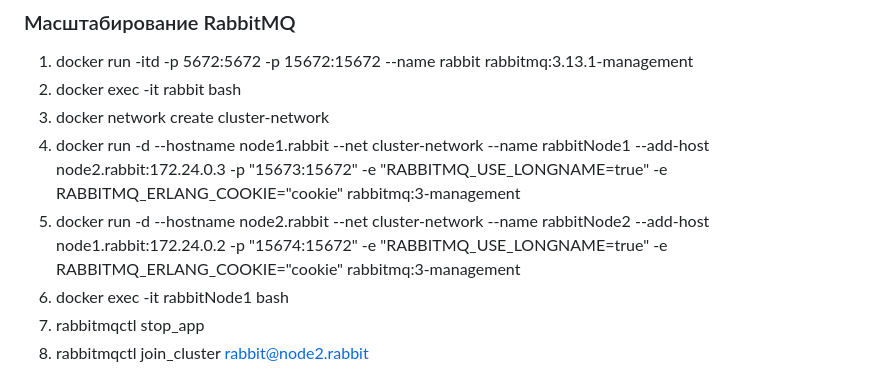
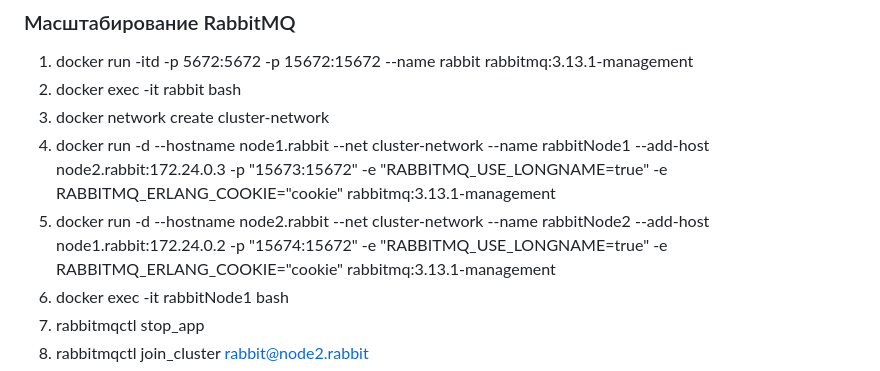
Before and after one commit to Kirill-dev2/highload, a Markdown page: 05-messaging/home_work_5.md, the part around the change. Drawn GitHub-style.

Commit message:
homework 5

```diff
--- a/05-messaging/home_work_5.md
+++ b/05-messaging/home_work_5.md
@@ -27,8 +27,8 @@ Stomp server делегирован в message broker rabbitMQ, что позв
 1. docker run -itd -p 5672:5672 -p 15672:15672 --name rabbit rabbitmq:3.13.1-management
 2. docker exec -it rabbit bash
 3. docker network create cluster-network
-4. docker run -d --hostname node1.rabbit --net cluster-network --name rabbitNode1 --add-host node2.rabbit:172.24.0.3 -p  "15673:15672" -e "RABBITMQ_USE_LONGNAME=true" -e RABBITMQ_ERLANG_COOKIE="cookie" rabbitmq:3-management
-5. docker run -d --hostname node2.rabbit --net cluster-network --name rabbitNode2 --add-host node1.rabbit:172.24.0.2 -p  "15674:15672" -e "RABBITMQ_USE_LONGNAME=true" -e RABBITMQ_ERLANG_COOKIE="cookie" rabbitmq:3-management
+4. docker run -d --hostname node1.rabbit --net cluster-network --name rabbitNode1 --add-host node2.rabbit:172.24.0.3 -p  "15673:15672" -e "RABBITMQ_USE_LONGNAME=true" -e RABBITMQ_ERLANG_COOKIE="cookie" rabbitmq:3.13.1-management
+5. docker run -d --hostname node2.rabbit --net cluster-network --name rabbitNode2 --add-host node1.rabbit:172.24.0.2 -p  "15674:15672" -e "RABBITMQ_USE_LONGNAME=true" -e RABBITMQ_ERLANG_COOKIE="cookie" rabbitmq:3.13.1-management
 6. docker exec -it rabbitNode1 bash
 7. rabbitmqctl stop_app
 8. rabbitmqctl join_cluster rabbit@node2.rabbit
```
